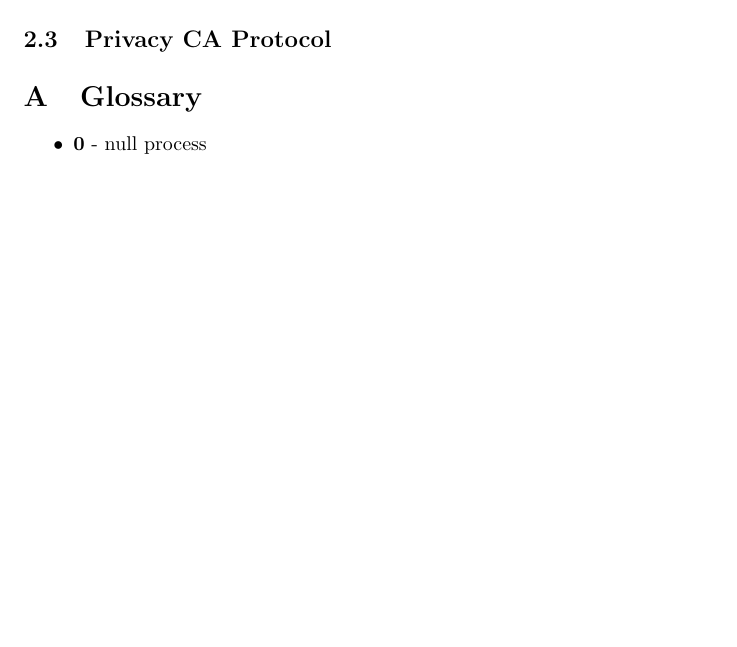
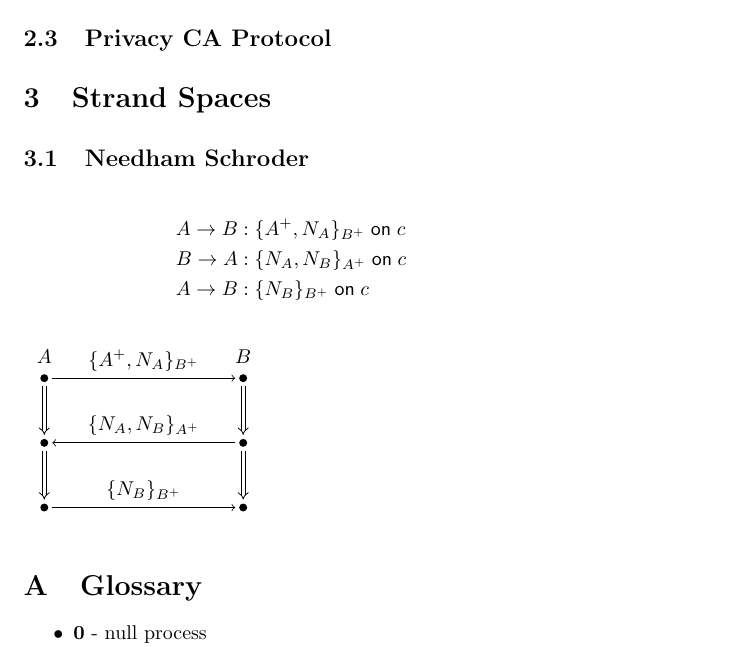
Before and after one commit to armoredsoftware/doc, a LaTeX paper (semantics/semantics.tex): part of page 4 of 5 before the commit and part of page 5 of 6 after it, cut so that both start at the same text, the shorter picture padded with empty space. Compiled offline with pdfLaTeX.

Commit message:
strand spaces added

```diff
--- a/semantics/semantics.tex
+++ b/semantics/semantics.tex
@@ -14,7 +14,7 @@
 \usepackage{stmaryrd}
 
 \usepackage{tikz}
-\usetikzlibrary{arrows,shadows}
+\usetikzlibrary{arrows,shadows,matrix}
 \usepackage[underline=false]{pgf-umlsd}
 
 \lhead{ArmoredSoftware Architecture}
@@ -266,6 +266,36 @@ message to be explicitly available.
 
 \subsection{Privacy CA Protocol}
 
+\section{Strand Spaces}
+
+\subsection{Needham Schroder}
+
+\begin{align*}
+  & \sndmsg{A}{B}{\encrypt{\public{A},N_A}{B}}{c} & \\
+  & \sndmsg{B}{A}{\encrypt{N_A,N_B}{A}}{c} & \\
+  & \sndmsg{A}{B}{\encrypt{N_B}{B}}{c} &
+\end{align*}
+
+\begin{tikzpicture}[
+  implies/.style={double,double equal sign distance,-implies},
+  dot/.style={shape=circle,fill=black,minimum size=4pt,
+    inner sep=0pt,outer sep=2pt}]
+
+\matrix[matrix of nodes] {
+  |[dot,label=above:$A$] (A1)| {} &[3cm] | [dot,label=above:$B$] (B1)| {} \\[1cm]
+  |[dot] (A2)| {} & |[dot] (B2)| {}\\[1cm]
+  |[dot] (A3)| {} & |[dot] (B3)| {}\\
+};
+\draw (A1) edge[->] node[above] {$\encrypt{\public{A},N_A}{B}$} (B1)
+           edge[implies] (A2);
+\draw (B2) edge[->] node[above] {$\encrypt{N_A,N_B}{A}$} (A2)
+           edge[implies,implies-] (B1)
+           edge[implies] (B3);
+\draw (A3) edge[->] node[above] {$\encrypt{N_B}{B}$} (B3)
+           edge[implies,implies-] (A2);
+
+\end{tikzpicture}
+
 \appendix
 
 \section{Glossary}
```
Also changed, not shown: semantics/semantics.pdf.
